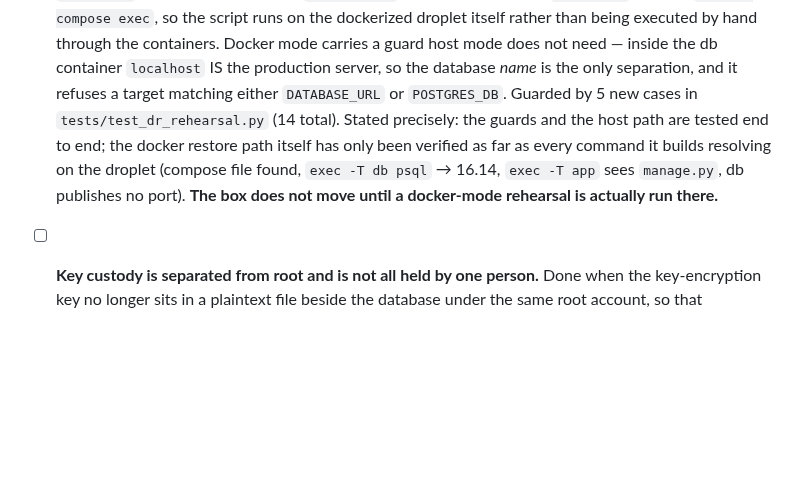
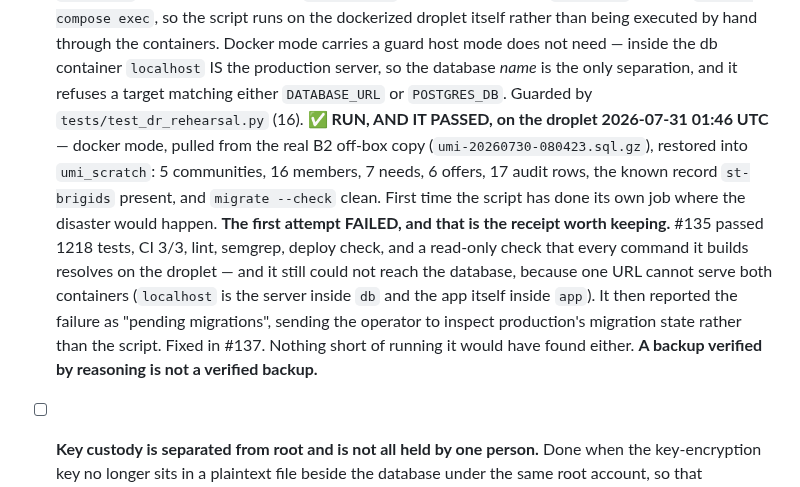
Before and after one commit to p949w6cqh2-boop/umi-exchange, a Markdown page: docs/ethics-and-safety.md, the part around the change. Rendered like a GitHub page; blank space fills up the shorter version.

Commit message:
docs(dr): the docker-mode rehearsal has been run on the droplet, and it passed (#138)
Run 2026-07-31 01:46 UTC in docker mode from the real B2 off-box copy
(umi-20260730-080423.sql.gz), restored into umi_scratch: 5 communities,
16 members, 7 needs, 6 offers, 17 audit rows, known record st-brigids present,
migrate --check clean. First time scripts/dr_sim.sh has done its own job where
the disaster would happen.

The receipt worth keeping is that the first attempt failed. #135 passed 1218
tests, CI 3/3, lint, semgrep, deploy check and a read-only check that every
command it builds resolves on the droplet, and still could not reach the
database. A backup verified by reasoning is not a verified backup.

Ethics box 2 is unchanged; its checkbox was earned 2026-07-29. What closes here
is the caveat hanging off it.

Docs only. No code touched.

```diff
--- a/docs/ethics-and-safety.md
+++ b/docs/ethics-and-safety.md
@@ -233,11 +233,19 @@ because they are not yet true. Each item names how you know it is done.
   itself rather than being executed by hand through the containers. Docker mode carries a guard
   host mode does not need — inside the db container `localhost` IS the production server, so the
   database *name* is the only separation, and it refuses a target matching either `DATABASE_URL`
-  or `POSTGRES_DB`. Guarded by 5 new cases in `tests/test_dr_rehearsal.py` (14 total). Stated
-  precisely: the guards and the host path are tested end to end; the docker restore path itself
-  has only been verified as far as every command it builds resolving on the droplet (compose file
-  found, `exec -T db psql` → 16.14, `exec -T app` sees `manage.py`, db publishes no port). **The
-  box does not move until a docker-mode rehearsal is actually run there.**
+  or `POSTGRES_DB`. Guarded by `tests/test_dr_rehearsal.py` (16).
+  **✅ RUN, AND IT PASSED, on the droplet 2026-07-31 01:46 UTC** — docker mode, pulled from the
+  real B2 off-box copy (`umi-20260730-080423.sql.gz`), restored into `umi_scratch`: 5 communities,
+  16 members, 7 needs, 6 offers, 17 audit rows, the known record `st-brigids` present, and
+  `migrate --check` clean. First time the script has done its own job where the disaster would
+  happen.
+  **The first attempt FAILED, and that is the receipt worth keeping.** #135 passed 1218 tests,
+  CI 3/3, lint, semgrep, deploy check, and a read-only check that every command it builds resolves
+  on the droplet — and it still could not reach the database, because one URL cannot serve both
+  containers (`localhost` is the server inside `db` and the app itself inside `app`). It then
+  reported the failure as "pending migrations", sending the operator to inspect production's
+  migration state rather than the script. Fixed in #137. Nothing short of running it would have
+  found either. **A backup verified by reasoning is not a verified backup.**
 
 - [ ] **Key custody is separated from root and is not all held by one person.** Done when the
   key-encryption key no longer sits in a plaintext file beside the database under the same root
```
Also changed, not shown: STATE.md (+5 -2 lines).
